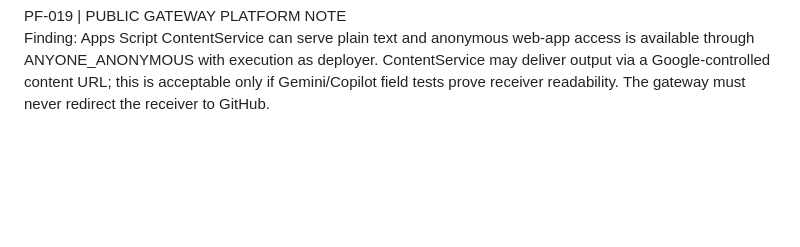
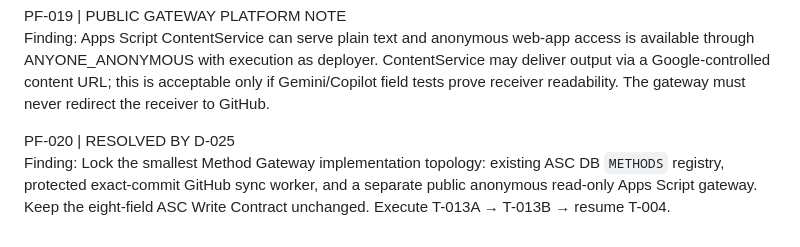
Before and after one commit to dzuddiyn/AISYNC, a Markdown page: ACTION_PLAN.md, the part around the change. GitHub-like rendering; blank space fills up the shorter version.

Commit message:
record D-025 implementation finding

```diff
--- a/ACTION_PLAN.md
+++ b/ACTION_PLAN.md
@@ -200,3 +200,7 @@ Finding: The active ASC DB now includes a METHODS tab with the nine snapshot col
 
 PF-019 | PUBLIC GATEWAY PLATFORM NOTE
 Finding: Apps Script ContentService can serve plain text and anonymous web-app access is available through ANYONE_ANONYMOUS with execution as deployer. ContentService may deliver output via a Google-controlled content URL; this is acceptable only if Gemini/Copilot field tests prove receiver readability. The gateway must never redirect the receiver to GitHub.
+
+
+PF-020 | RESOLVED BY D-025
+Finding: Lock the smallest Method Gateway implementation topology: existing ASC DB `METHODS` registry, protected exact-commit GitHub sync worker, and a separate public anonymous read-only Apps Script gateway. Keep the eight-field ASC Write Contract unchanged. Execute T-013A → T-013B → resume T-004.
```
